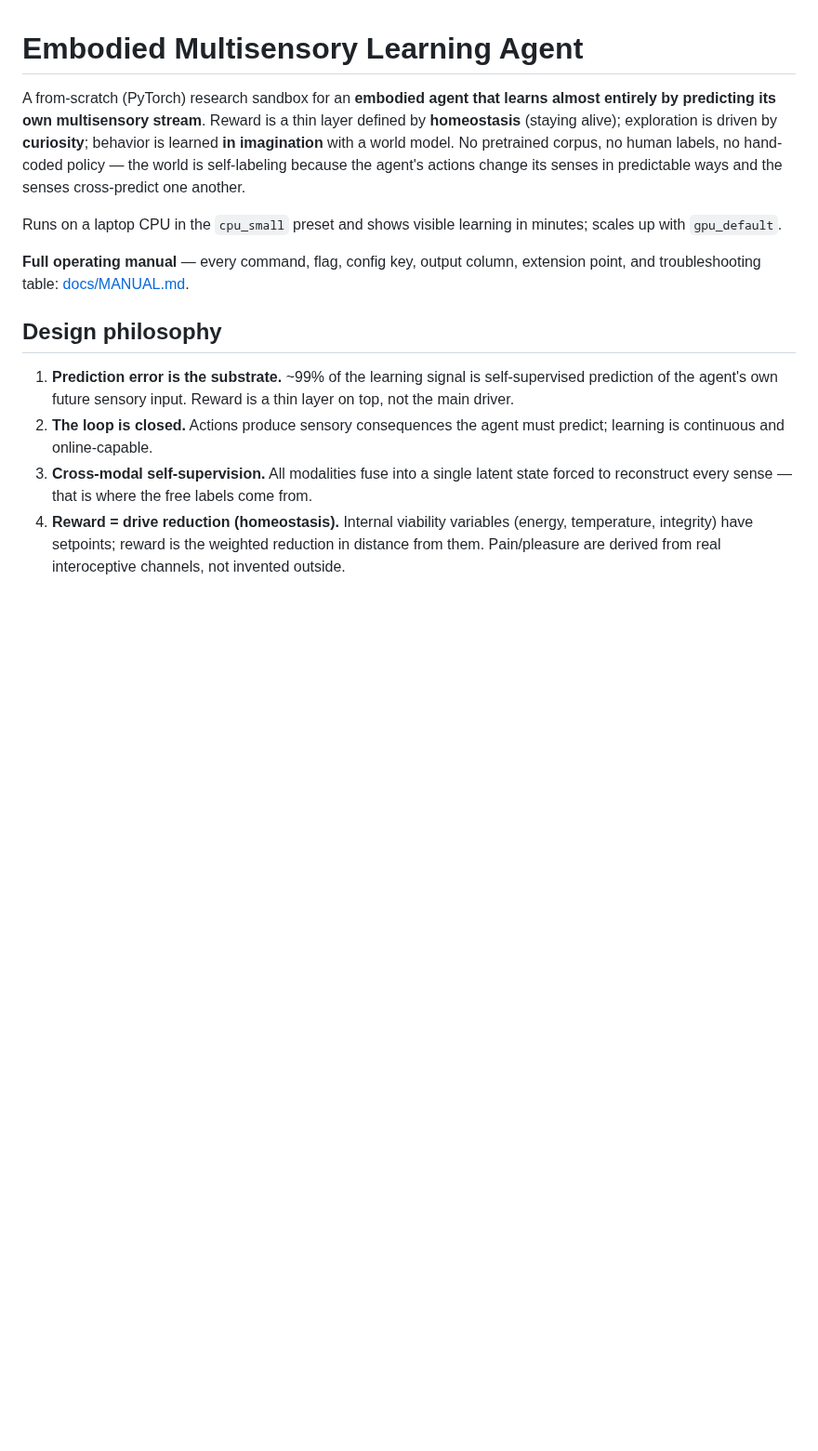
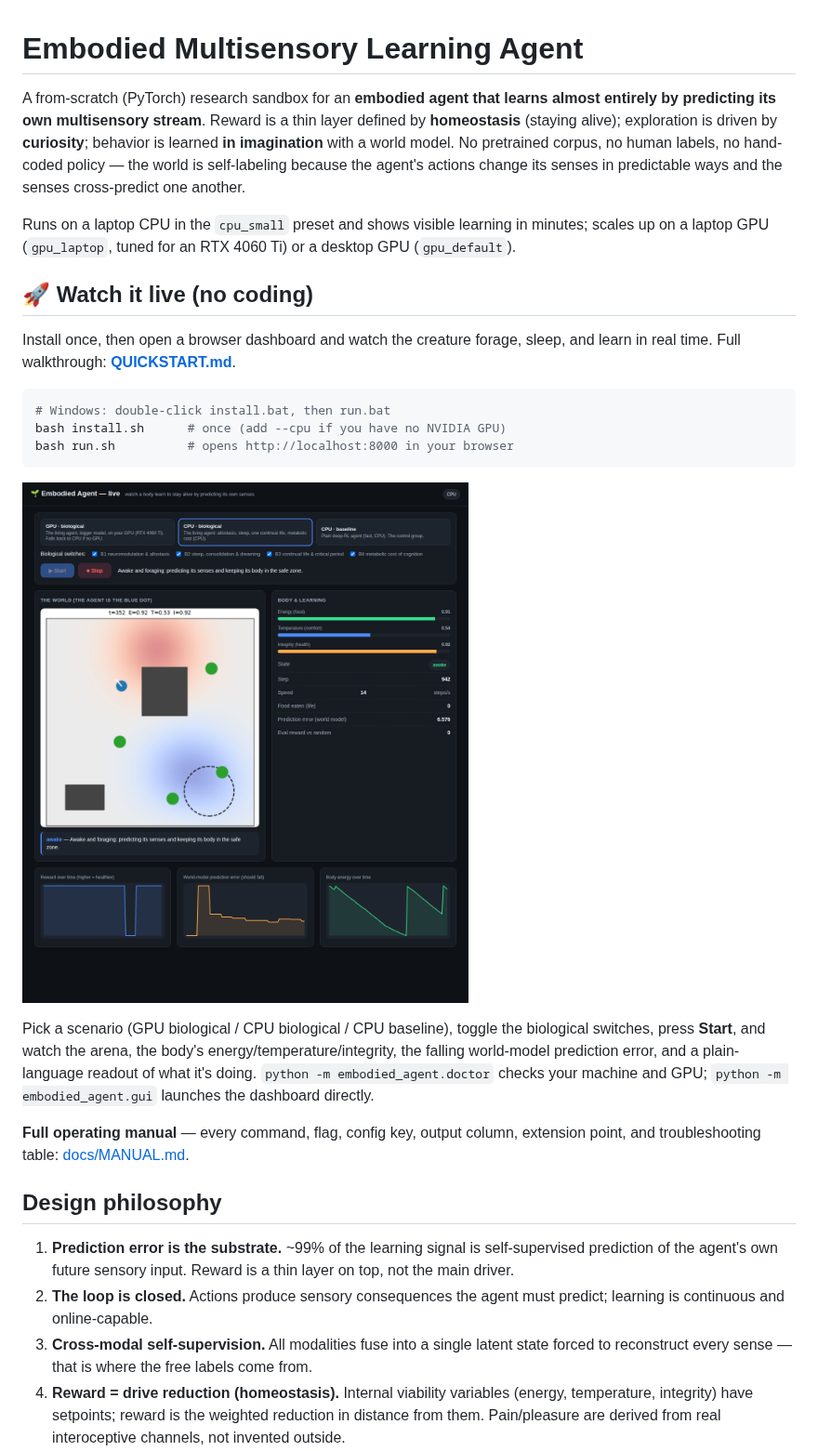
Before and after one commit to JeremLeb/testingfable, a Markdown page: README.md, the part around the change. Shown at 93% size. Rendered like a GitHub page; pictures changed too: docs/assets/dashboard.png (added); blank space fills up the shorter version.

````diff
--- a/README.md
+++ b/README.md
@@ -9,7 +9,28 @@ self-labeling because the agent's actions change its senses in predictable
 ways and the senses cross-predict one another.
 
 Runs on a laptop CPU in the `cpu_small` preset and shows visible learning in
-minutes; scales up with `gpu_default`.
+minutes; scales up on a laptop GPU (`gpu_laptop`, tuned for an RTX 4060 Ti) or a
+desktop GPU (`gpu_default`).
+
+## 🚀 Watch it live (no coding)
+
+Install once, then open a browser dashboard and watch the creature forage,
+sleep, and learn in real time. Full walkthrough: **[QUICKSTART.md](QUICKSTART.md)**.
+
+```bash
+# Windows: double-click install.bat, then run.bat
+bash install.sh      # once (add --cpu if you have no NVIDIA GPU)
+bash run.sh          # opens http://localhost:8000 in your browser
+```
+
+![live dashboard](docs/assets/dashboard.png)
+
+Pick a scenario (GPU biological / CPU biological / CPU baseline), toggle the
+biological switches, press **Start**, and watch the arena, the body's
+energy/temperature/integrity, the falling world-model prediction error, and a
+plain-language readout of what it's doing. `python -m embodied_agent.doctor`
+checks your machine and GPU; `python -m embodied_agent.gui` launches the
+dashboard directly.
 
 **Full operating manual** — every command, flag, config key, output column,
 extension point, and troubleshooting table: [docs/MANUAL.md](docs/MANUAL.md).
````
Also changed, not shown: QUICKSTART.md (added, +106 -0 lines), docs/MANUAL.md (+12 -1 lines), 14 other files.
